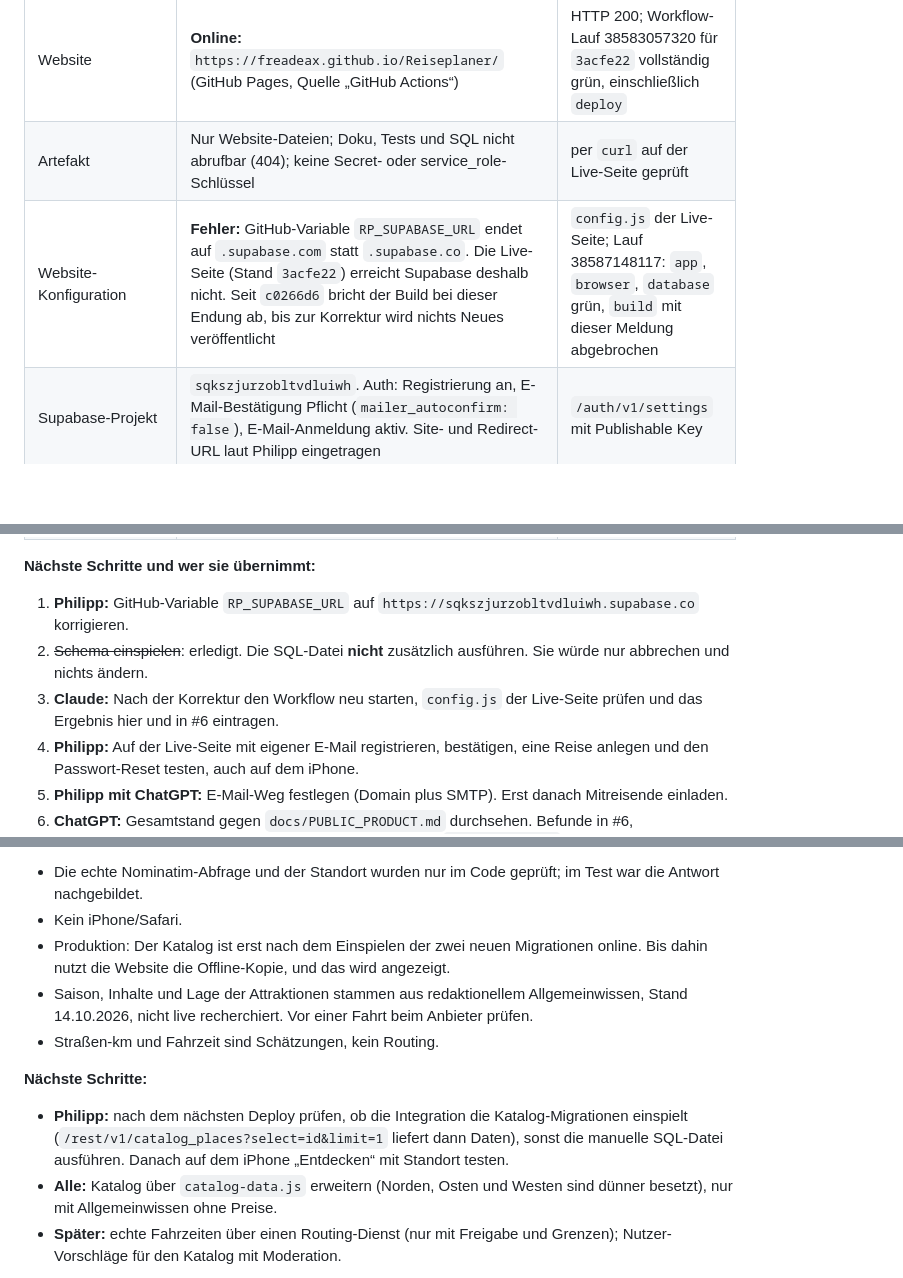
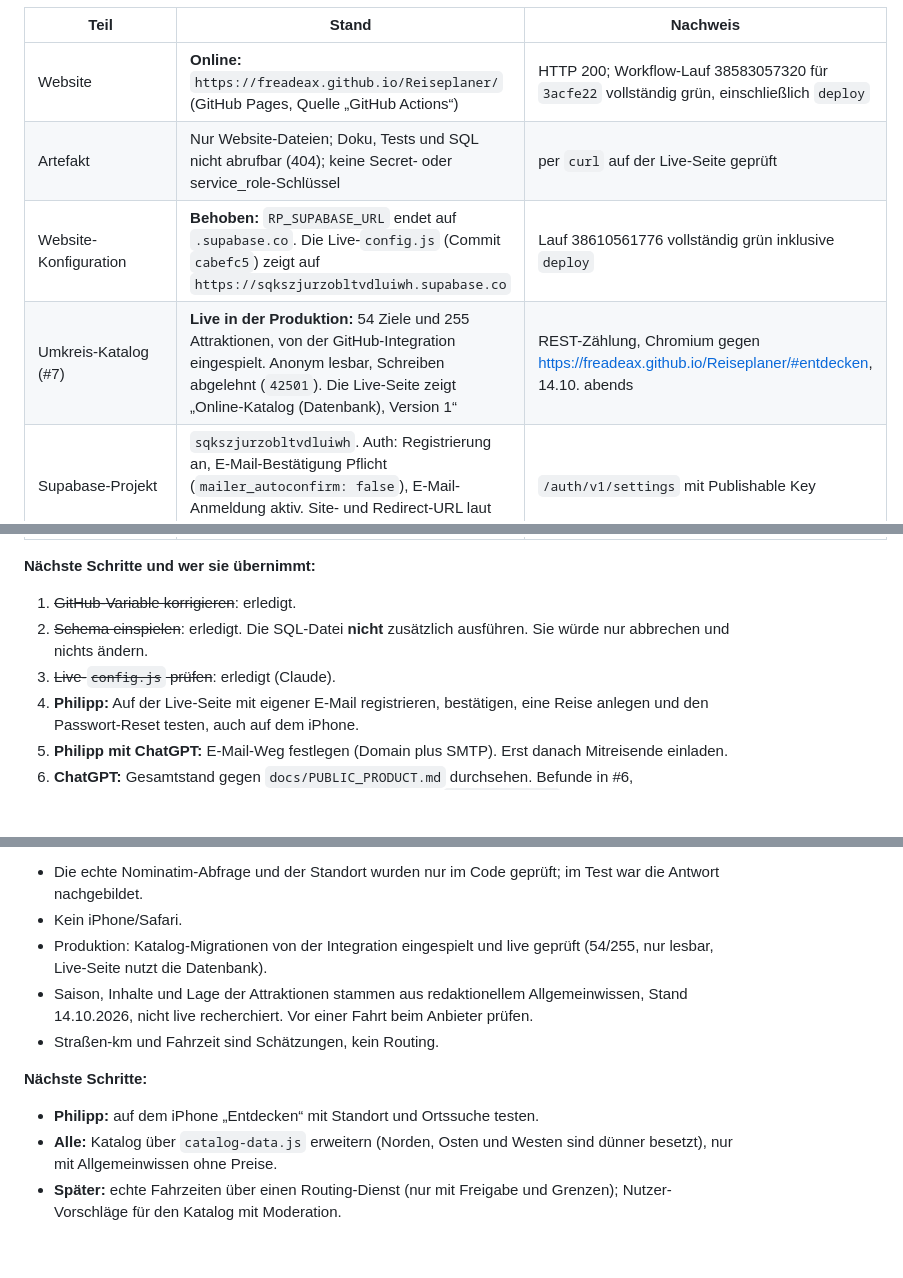
Before and after one commit to Freadeax/Reiseplaner, a Markdown page: docs/STATUS.md, 3 parts joined by grey strips. Rendered like a GitHub page; blank space fills up the shorter version.

Commit message:
STATUS: catalog live in production, URL variable fixed
Co-Authored-By: Claude Opus 5.5 <noreply@anthropic.com>
Claude-Session: https://claude.ai/code/session_011Q5sWnZjKfGUN63o7DfJDW

```diff
--- a/docs/STATUS.md
+++ b/docs/STATUS.md
@@ -19,15 +19,16 @@ Gesamtüberblick für alle Beteiligten. Einzelheiten zu v3.0 stehen im nächsten
 | --- | --- | --- |
 | Website | **Online:** `https://freadeax.github.io/Reiseplaner/` (GitHub Pages, Quelle „GitHub Actions“) | HTTP 200; Workflow-Lauf 38583057320 für `3acfe22` vollständig grün, einschließlich `deploy` |
 | Artefakt | Nur Website-Dateien; Doku, Tests und SQL nicht abrufbar (404); keine Secret- oder service_role-Schlüssel | per `curl` auf der Live-Seite geprüft |
-| Website-Konfiguration | **Fehler:** GitHub-Variable `RP_SUPABASE_URL` endet auf `.supabase.com` statt `.supabase.co`. Die Live-Seite (Stand `3acfe22`) erreicht Supabase deshalb nicht. Seit `c0266d6` bricht der Build bei dieser Endung ab, bis zur Korrektur wird nichts Neues veröffentlicht | `config.js` der Live-Seite; Lauf 38587148117: `app`, `browser`, `database` grün, `build` mit dieser Meldung abgebrochen |
+| Website-Konfiguration | **Behoben:** `RP_SUPABASE_URL` endet auf `.supabase.co`. Die Live-`config.js` (Commit `cabefc5`) zeigt auf `https://sqkszjurzobltvdluiwh.supabase.co` | Lauf 38610561776 vollständig grün inklusive `deploy` |
+| Umkreis-Katalog (#7) | **Live in der Produktion:** 54 Ziele und 255 Attraktionen, von der GitHub-Integration eingespielt. Anonym lesbar, Schreiben abgelehnt (`42501`). Die Live-Seite zeigt „Online-Katalog (Datenbank), Version 1“ | REST-Zählung, Chromium gegen https://freadeax.github.io/Reiseplaner/#entdecken, 14.10. abends |
 | Supabase-Projekt | `sqkszjurzobltvdluiwh`. Auth: Registrierung an, E-Mail-Bestätigung Pflicht (`mailer_autoconfirm: false`), E-Mail-Anmeldung aktiv. Site- und Redirect-URL laut Philipp eingetragen | `/auth/v1/settings` mit Publishable Key |
 | Datenbankschema | **Vorhanden (geprüft 14.10., ca. 15:15 Uhr).** `trips`, `trip_members`, `trip_invites` und die RPC-Funktionen existieren. Ohne Anmeldung wird alles abgelehnt (`42501` bei Lesen, Einfügen, `accept_trip_invite`, `create_trip_invite`), wie in der Migration vorgesehen. Bis ca. 14:50 meldete die API noch `PGRST205`. Wer das Schema eingespielt hat (Integration verspätet oder SQL-Editor), bestätigt Philipp. Die Schreib- und Rollenprüfung mit echten Konten steht noch aus | REST-API mit Publishable Key |
 | E-Mail | Eingebauter Supabase-Versand, nur an Mitglieder des Projektteams und etwa 2 pro Stunde. Cloudflare soll laut Philipp nur für E-Mail dienen. Cloudflare Email Sending versendet an beliebige Empfänger nur im Bezahltarif (Workers Paid), deshalb Vorschlag: eigene Domain mit DNS bei Cloudflare plus SMTP-Dienst mit Gratistarif. Entscheidung offen | Cloudflare-Doku, Kommentar in #6 |
 
 **Nächste Schritte und wer sie übernimmt:**
-1. **Philipp:** GitHub-Variable `RP_SUPABASE_URL` auf `https://sqkszjurzobltvdluiwh.supabase.co` korrigieren.
+1. ~~GitHub-Variable korrigieren~~: erledigt.
 2. ~~Schema einspielen~~: erledigt. Die SQL-Datei **nicht** zusätzlich ausführen. Sie würde nur abbrechen und nichts ändern.
-3. **Claude:** Nach der Korrektur den Workflow neu starten, `config.js` der Live-Seite prüfen und das Ergebnis hier und in #6 eintragen.
+3. ~~Live-`config.js` prüfen~~: erledigt (Claude).
 4. **Philipp:** Auf der Live-Seite mit eigener E-Mail registrieren, bestätigen, eine Reise anlegen und den Passwort-Reset testen, auch auf dem iPhone.
 5. **Philipp mit ChatGPT:** E-Mail-Weg festlegen (Domain plus SMTP). Erst danach Mitreisende einladen.
 6. **ChatGPT:** Gesamtstand gegen `docs/PUBLIC_PRODUCT.md` durchsehen. Befunde in #6, Codeänderungen an Speicher, Sync oder Schema nur mit `tests/sync.cjs` und dem CI-Job `database` grün.
@@ -97,12 +98,12 @@ Ausgangsstand `8bf665f`. Auftrag Philipp: ein fester Katalog auf der Datenbank,
 **Grenzen:**
 - Die echte Nominatim-Abfrage und der Standort wurden nur im Code geprüft; im Test war die Antwort nachgebildet.
 - Kein iPhone/Safari.
-- Produktion: Der Katalog ist erst nach dem Einspielen der zwei neuen Migrationen online. Bis dahin nutzt die Website die Offline-Kopie, und das wird angezeigt.
+- Produktion: Katalog-Migrationen von der Integration eingespielt und live geprüft (54/255, nur lesbar, Live-Seite nutzt die Datenbank).
 - Saison, Inhalte und Lage der Attraktionen stammen aus redaktionellem Allgemeinwissen, Stand 14.10.2026, nicht live recherchiert. Vor einer Fahrt beim Anbieter prüfen.
 - Straßen-km und Fahrzeit sind Schätzungen, kein Routing.
 
 **Nächste Schritte:**
-- **Philipp:** nach dem nächsten Deploy prüfen, ob die Integration die Katalog-Migrationen einspielt (`/rest/v1/catalog_places?select=id&limit=1` liefert dann Daten), sonst die manuelle SQL-Datei ausführen. Danach auf dem iPhone „Entdecken“ mit Standort testen.
+- **Philipp:** auf dem iPhone „Entdecken“ mit Standort und Ortssuche testen.
 - **Alle:** Katalog über `catalog-data.js` erweitern (Norden, Osten und Westen sind dünner besetzt), nur mit Allgemeinwissen ohne Preise.
 - **Später:** echte Fahrzeiten über einen Routing-Dienst (nur mit Freigabe und Grenzen); Nutzer-Vorschläge für den Katalog mit Moderation.
 
```
